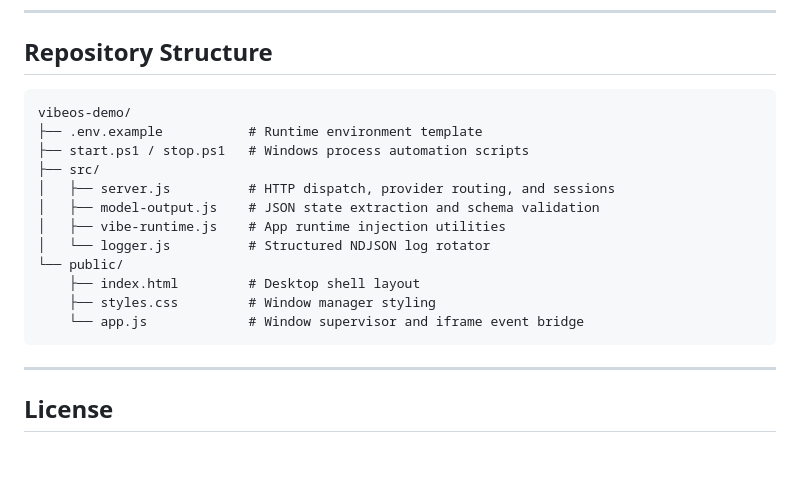
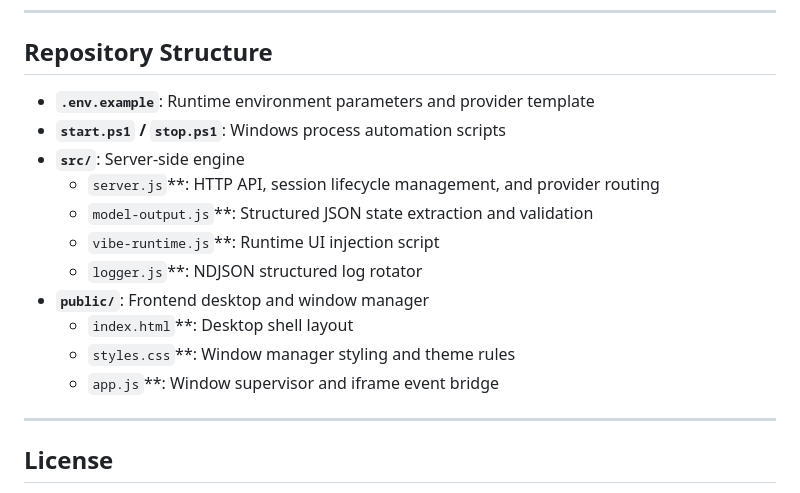
Before and after one commit to DDDFXYqiming/vibeos-demo, a Markdown page: README.en.md, the part around one of its changes. Rendered like a GitHub page; blank space fills up the shorter version.

````diff
--- a/README.en.md
+++ b/README.en.md
@@ -85,20 +79,17 @@ LLM_THINKING_LEVEL=off
 
 ## Repository Structure
 
-```text
-vibeos-demo/
-├── .env.example           # Runtime environment template
-├── start.ps1 / stop.ps1   # Windows process automation scripts
-├── src/
-│   ├── server.js          # HTTP dispatch, provider routing, and sessions
-│   ├── model-output.js    # JSON state extraction and schema validation
-│   ├── vibe-runtime.js    # App runtime injection utilities
-│   └── logger.js          # Structured NDJSON log rotator
-└── public/
-    ├── index.html         # Desktop shell layout
-    ├── styles.css         # Window manager styling
-    └── app.js             # Window supervisor and iframe event bridge
-```
+* **`.env.example`**: Runtime environment parameters and provider template
+* **`start.ps1` / `stop.ps1`**: Windows process automation scripts
+* **`src/`**: Server-side engine
+  * `server.js`**: HTTP API, session lifecycle management, and provider routing
+  * `model-output.js`**: Structured JSON state extraction and validation
+  * `vibe-runtime.js`**: Runtime UI injection script
+  * `logger.js`**: NDJSON structured log rotator
+* **`public/`**: Frontend desktop and window manager
+  * `index.html`**: Desktop shell layout
+  * `styles.css`**: Window manager styling and theme rules
+  * `app.js`**: Window supervisor and iframe event bridge
 
 ---
 
````
Also changed, not shown: other parts of README.en.md (+8 -14 lines), README.md (+19 -28 lines).
